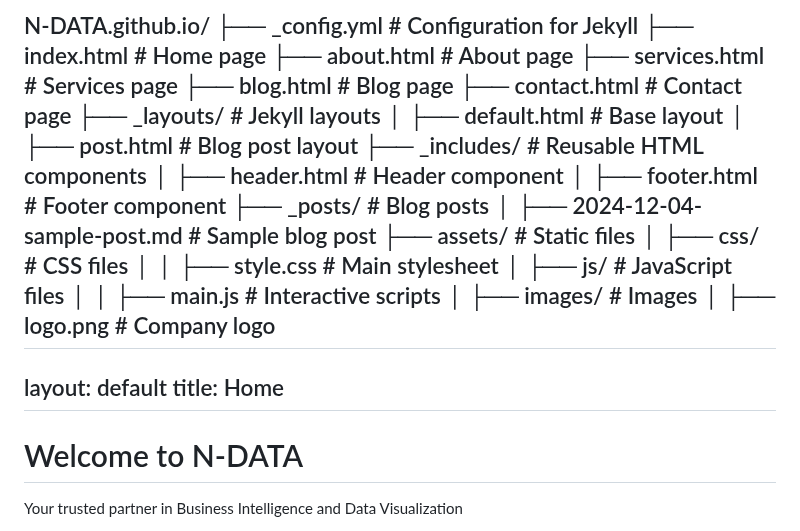
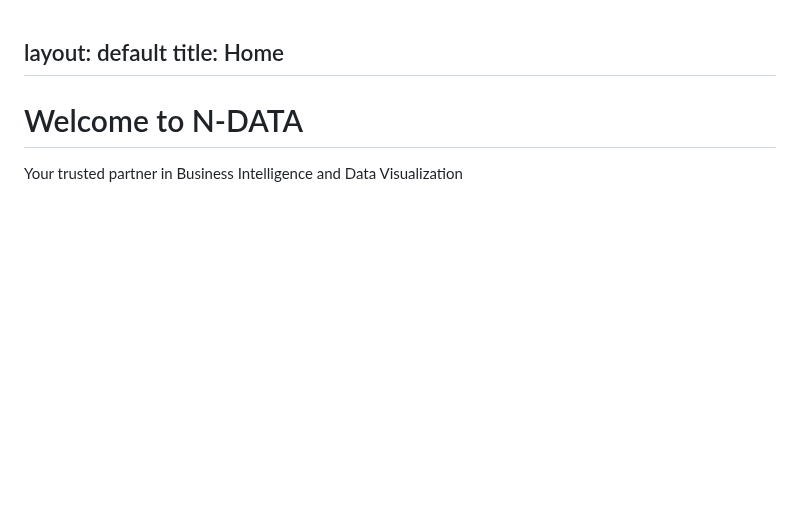
Before and after one commit to N-DATA365/N-DATA, a Markdown page: README.md, the part around the change. Rendered like a GitHub page; blank space fills up the shorter version.

```diff
--- a/README.md
+++ b/README.md
@@ -1,26 +1,4 @@
-N-DATA.github.io/
-├── _config.yml             # Configuration for Jekyll
-├── index.html              # Home page
-├── about.html              # About page
-├── services.html           # Services page
-├── blog.html               # Blog page
-├── contact.html            # Contact page
-├── _layouts/               # Jekyll layouts
-│   ├── default.html        # Base layout
-│   ├── post.html           # Blog post layout
-├── _includes/              # Reusable HTML components
-│   ├── header.html         # Header component
-│   ├── footer.html         # Footer component
-├── _posts/                 # Blog posts
-│   ├── 2024-12-04-sample-post.md  # Sample blog post
-├── assets/                 # Static files
-│   ├── css/                # CSS files
-│   │   ├── style.css       # Main stylesheet
-│   ├── js/                 # JavaScript files
-│   │   ├── main.js         # Interactive scripts
-│   ├── images/             # Images
-│       ├── logo.png        # Company logo
----
+
 layout: default
 title: Home
 ---
```
